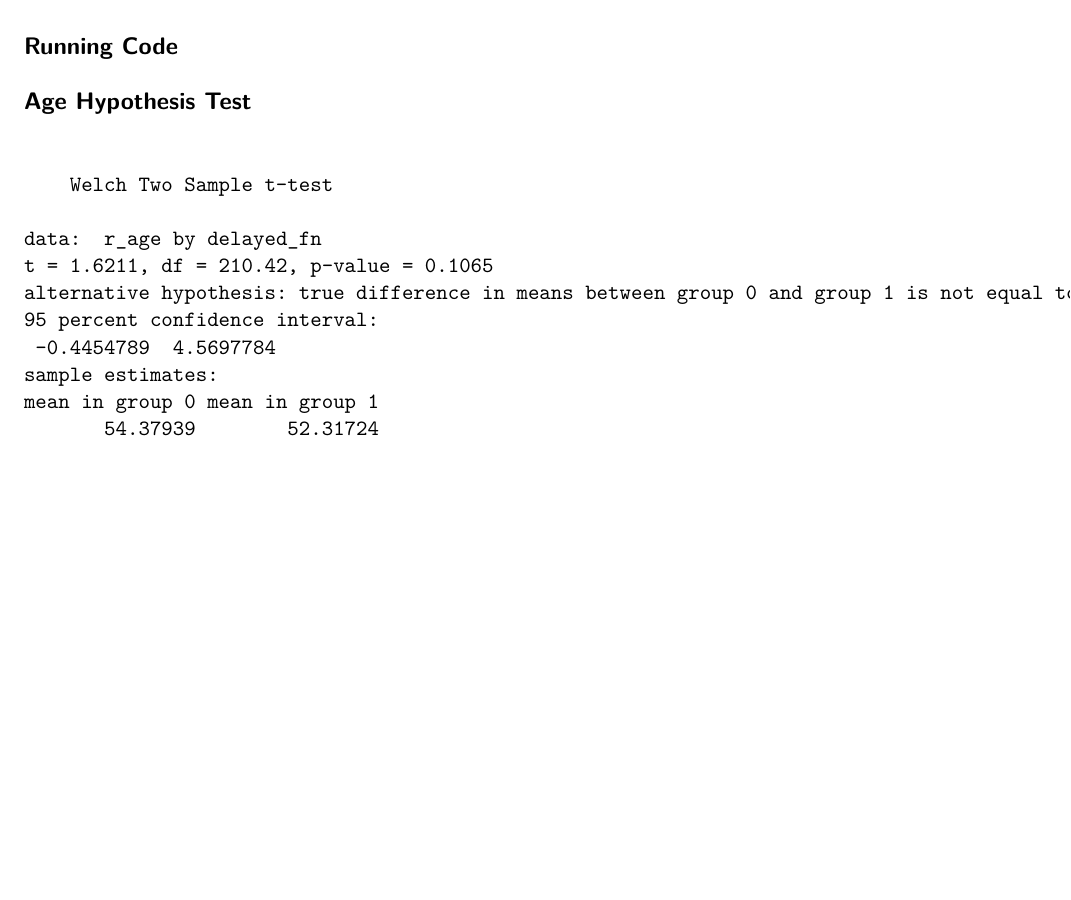
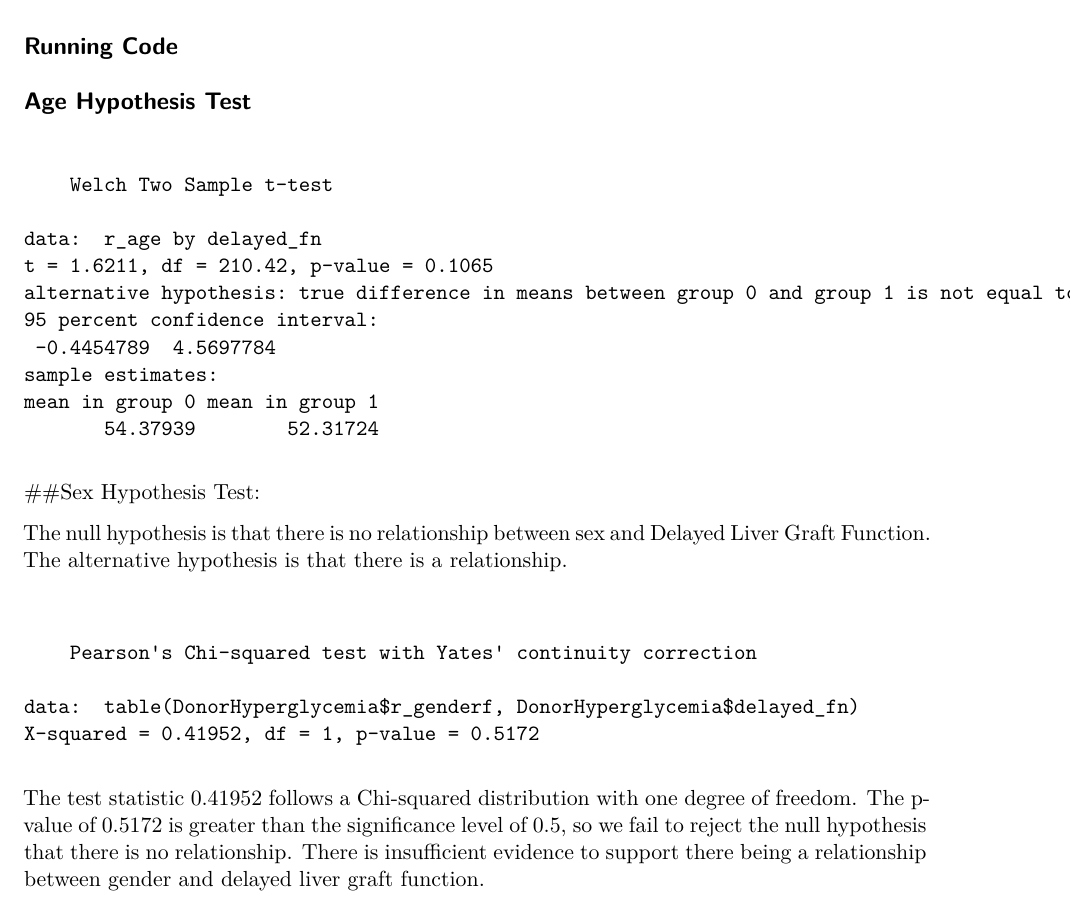
Before and after one commit to AO9265/DonorHypoglycemiaStatsProject, a Quarto document (DonorHyperglycemia.qmd): part of the page, cut so that both start at the same text, the shorter picture padded with empty space. Rendered offline with R 4.5, knitr and Pandoc in place of Quarto, then LaTeX, with nearby package versions.

Commit message:
Sex hypothesis test

````diff
--- a/DonorHyperglycemia.qmd
+++ b/DonorHyperglycemia.qmd
@@ -27,3 +27,13 @@ DonorHyperglycemia <- DonorHyperglycemia |>
 #| echo: false
 t.test(r_age ~ delayed_fn, data = DonorHyperglycemia)
 ```
+
+
+##Sex Hypothesis Test:
+
+The null hypothesis is that there is no relationship between sex and Delayed Liver Graft Function. The alternative hypothesis is that there is a relationship.
+```{r}
+#| echo: false
+chisq.test(table(DonorHyperglycemia$r_genderf, DonorHyperglycemia$delayed_fn))
+```
+The test statistic 0.41952 follows a Chi-squared distribution with one degree of freedom. The p-value of 0.5172 is greater than the significance level of 0.5, so we fail to reject the null hypothesis that there is no relationship. There is insufficient evidence to support there being a relationship between gender and delayed liver graft function.
````
Also changed, not shown: DonorHyperglycemia.pdf.
